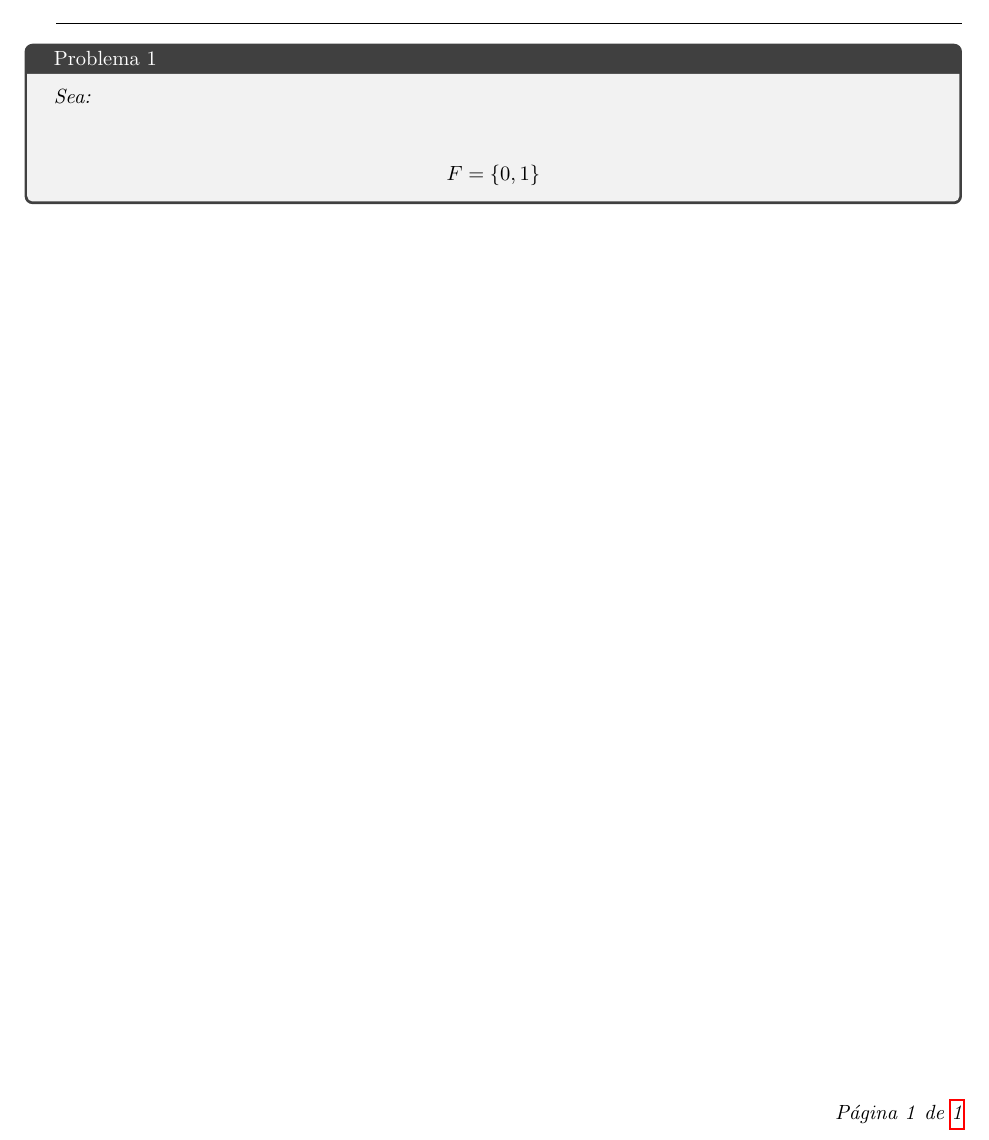
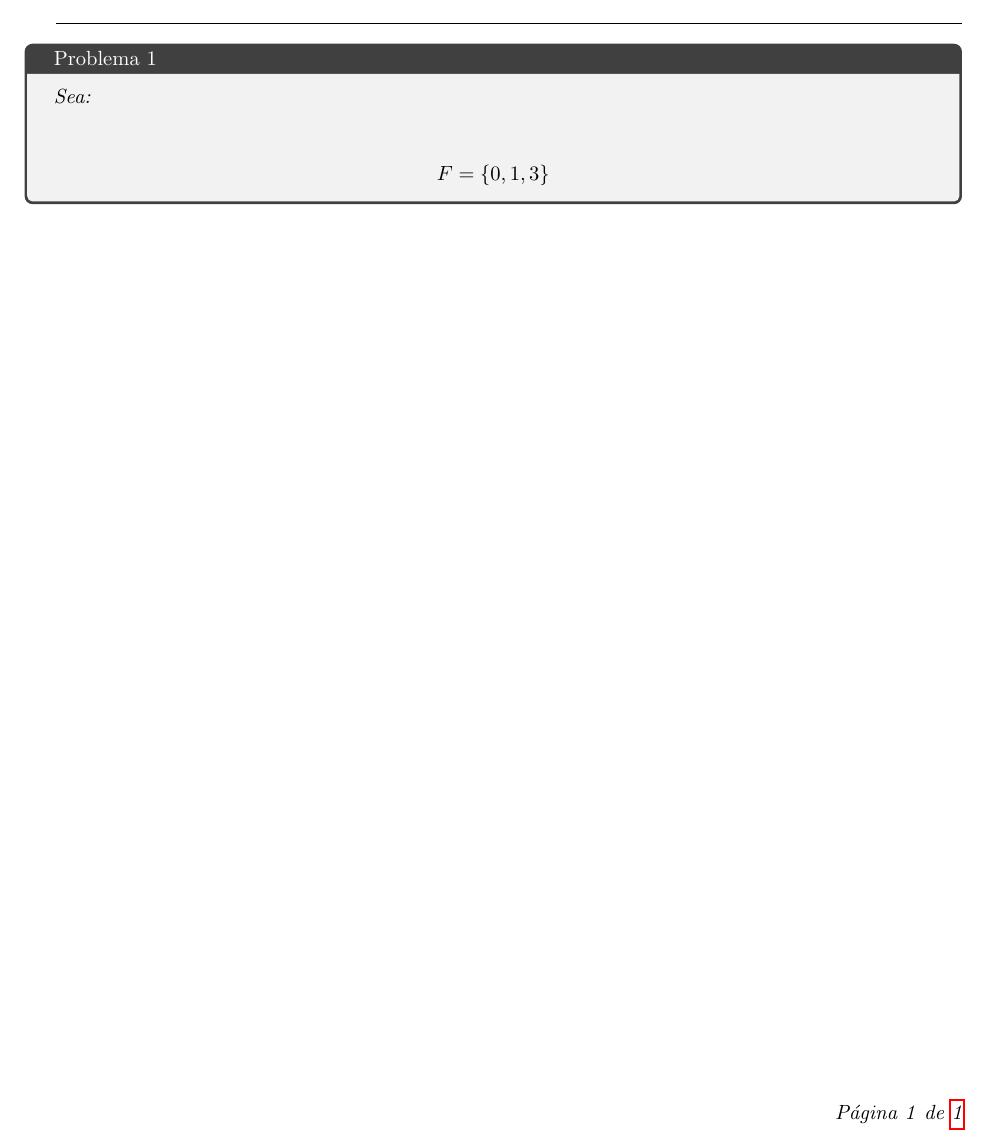
Before and after one commit to Aleph-2005/Tareas-problemas-Fac.-Ciencias-UNAM-, a LaTeX document (lineal.tex): part of the page, cut so that both start at the same text. Compiled offline with pdfLaTeX.

Commit message:
primer cambio

```diff
--- a/lineal.tex
+++ b/lineal.tex
@@ -68,7 +68,7 @@
 \textit{Sea:\,\\
 \,\\
 \begin{equation*}
-    F=\{0,1\}
+    F=\{0,1,3\}
 \end{equation*}
 }
 \end{tcolorbox}
```
Also changed, not shown: latex/lineal.pdf, 3 other files.
